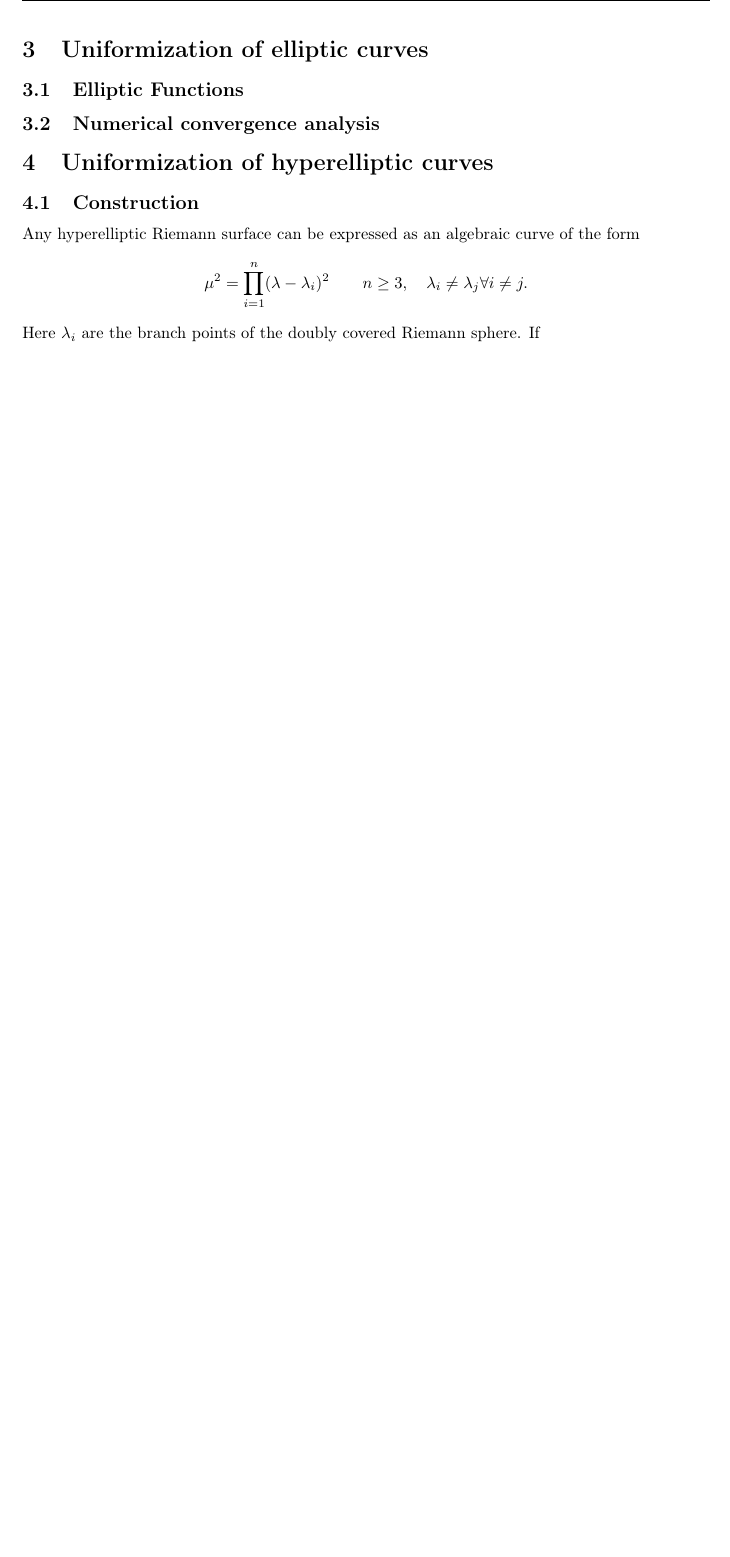
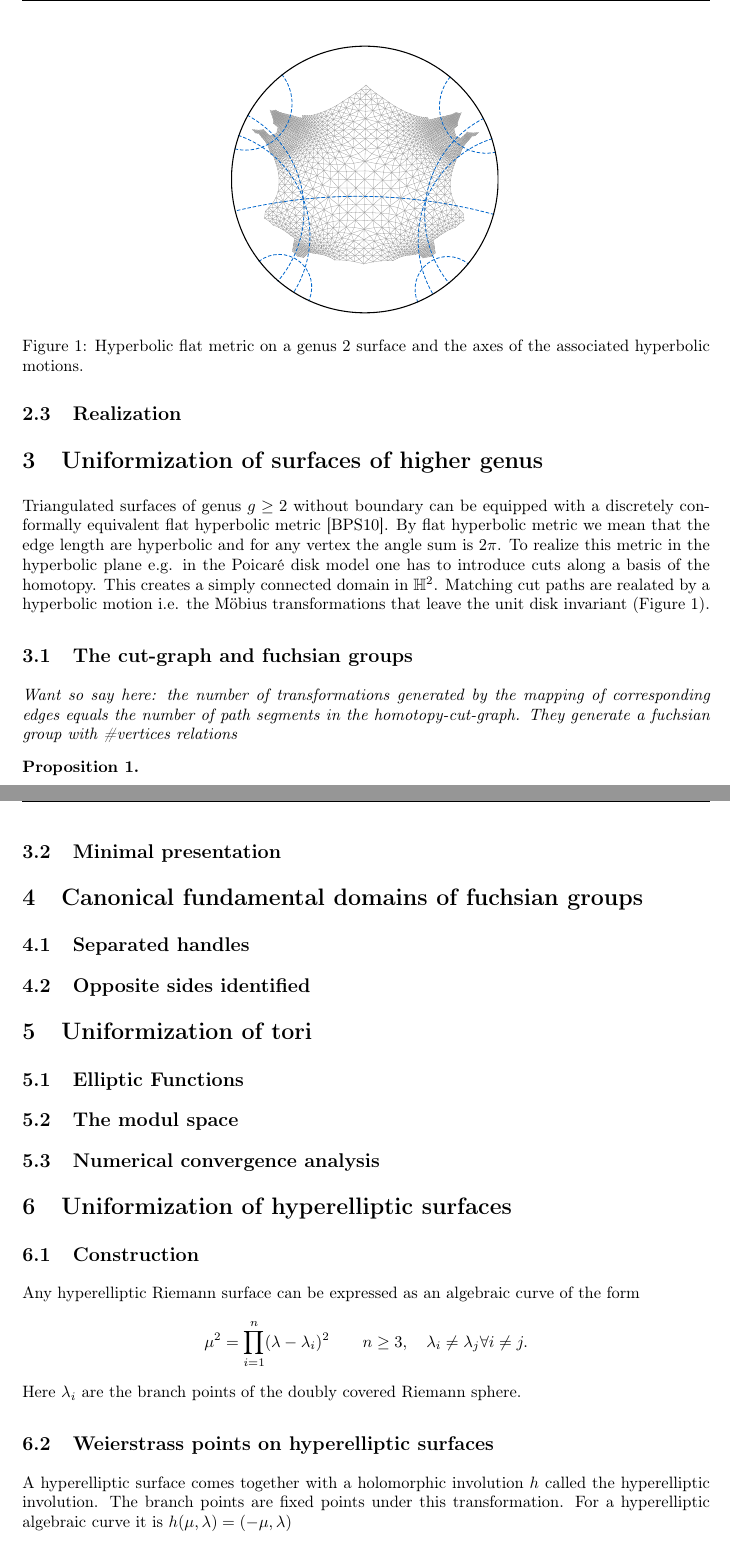
Before and after one commit to sechel/thesis, a LaTeX thesis (Thesis.tex): part of page 4 of 4 before the commit and two parts of pages 5 and 6 of 6 after it, the two joined at a grey line, cut at the place of the change, the shorter picture padded with empty space. Compiled offline with pdfLaTeX.

Commit message:
added bibliography
git-svn-id: https://svn.math.tu-berlin.de/svn/sechel/Thesis@30 526cecfd-877c-68f2-9ce8-e7aecca8bde4

```diff
--- a/Thesis.tex
+++ b/Thesis.tex
@@ -4,6 +4,9 @@
 \usepackage{amsmath}
 \usepackage{amssymb}
 \usepackage{amsthm}
+\usepackage{url}
+%\usepackage{hyperref}
+\usepackage[nottoc,numbib,notlof]{tocbibind}
 
 % For Milnor's Lobachevsy function $\ML$
 \usepackage[OT2,T1]{fontenc}
@@ -12,9 +15,12 @@
 \usepackage[a4paper]{geometry}
 \usepackage{fancyhdr}
 \pagestyle{fancyplain}
+\setlength{\parindent}{0pt}
+\setlength{\parskip}{1ex}
 \graphicspath{{image/}}
 
 \newtheorem{definition}{Definition}
+\newtheorem{proposition}{Proposition}
 
 \title{Discrete differential geometry of surfaces. Variational principles, algorithms, and implementation}
 \author{Stefan Sechelmann}
@@ -77,15 +84,45 @@ For the hyperbolic case $\lambda$ and $\tilde\lambda$ are defined as before. Fur
 \end{eqnarray}
 \end{definition}
 
-\section{Uniformization of elliptic curves}
+\subsection{Realization}
+
+
+\section{Uniformization of surfaces of higher genus}
+Triangulated surfaces of genus $g\geq 2$ without boundary can be equipped with a discretely conformally equivalent flat hyperbolic metric \cite{Bobenko2010}. By flat hyperbolic metric we mean that the edge length are hyperbolic and for any vertex the angle sum is $2\pi$. To realize this metric in the hyperbolic plane e.g. in the Poicar\'e disk model one has to introduce cuts along a basis of the homotopy. This creates a simply connected domain in $\mathbb H^2$. Matching cut paths are realated by a hyperbolic motion i.e. the M\"obius transformations that leave the unit disk invariant (Figure~\ref{fig:axes_of_motion}).
+
+\subsection{The cut-graph and fuchsian groups}
+\emph{Want so say here: the number of transformations generated by the mapping of corresponding edges equals the number of path segments in the homotopy-cut-graph. They generate a fuchsian group with \#vertices relations}
+
+\begin{proposition}
+
+\end{proposition}
+
+\begin{figure}
+\centering
+\includegraphics[width=0.4\linewidth]{cutCuttedBrezel01}
+\caption{Hyperbolic flat metric on a genus $2$ surface and the axes of the associated hyperbolic motions.}
+\label{fig:axes_of_motion}
+\end{figure}
+
+\subsection{Minimal presentation}
+
+\section{Canonical fundamental domains of fuchsian groups}
+\subsection{Separated handles}
+\subsection{Opposite sides identified}
+
+\section{Uniformization of tori}
 \subsection{Elliptic Functions}
+\subsection{The modul space}
 \subsection{Numerical convergence analysis}
 
-\section{Uniformization of hyperelliptic curves}
+\section{Uniformization of hyperelliptic surfaces}
 \subsection{Construction}
 Any hyperelliptic Riemann surface can be expressed as an algebraic curve of the form
 \[ \mu^2 = \prod_{i=1}^n(\lambda-\lambda_i)^2 \quad\quad n\geq3,\quad \lambda_i\neq \lambda_j \forall i\neq j.\]
-Here $\lambda_i$ are the branch points of the doubly covered Riemann sphere. If
+Here $\lambda_i$ are the branch points of the doubly covered Riemann sphere.
+
+\subsection{Weierstrass points on hyperelliptic surfaces}
+A hyperelliptic surface comes together with a holomorphic involution $h$ called the hyperelliptic involution. The branch points are fixed points under this transformation. For a hyperelliptic algebraic curve it is $h(\mu, \lambda)=(-\mu, \lambda)$
 
 \subsection{Canonical domains}
 
```
Also changed, not shown: Thesis.bib (added, +19 -0 lines), Thesis.pdf, image/cutCuttedBrezel.pdf (added), image/cutCuttedBrezel01.pdf (added), Thesis.tex (22 more changed lines), 2 other files.
